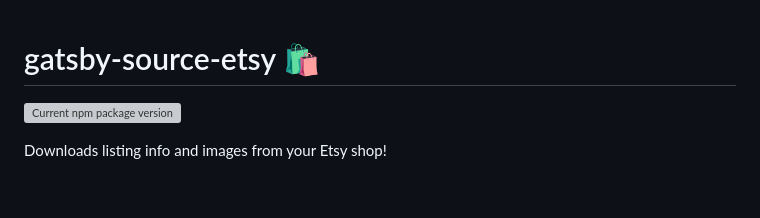
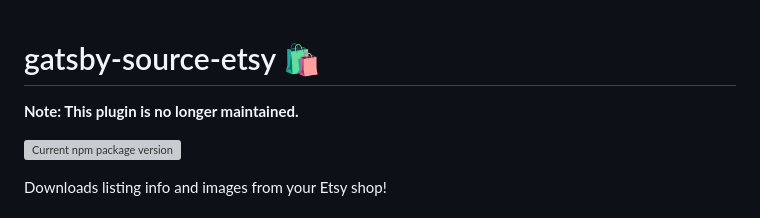
Before and after one commit to dylanon/gatsby-source-etsy, a Markdown page: README.md, the part around the change. GitHub-like rendering; blank space fills up the shorter version; grey boxes are pictures that could not be loaded.

```diff
--- a/README.md
+++ b/README.md
@@ -1,4 +1,6 @@
 # gatsby-source-etsy 🛍
+
+**Note: This plugin is no longer maintained.**
 
 [![Current npm package version](https://img.shields.io/npm/v/gatsby-source-etsy)](https://www.npmjs.com/package/gatsby-source-etsy)
 
```
